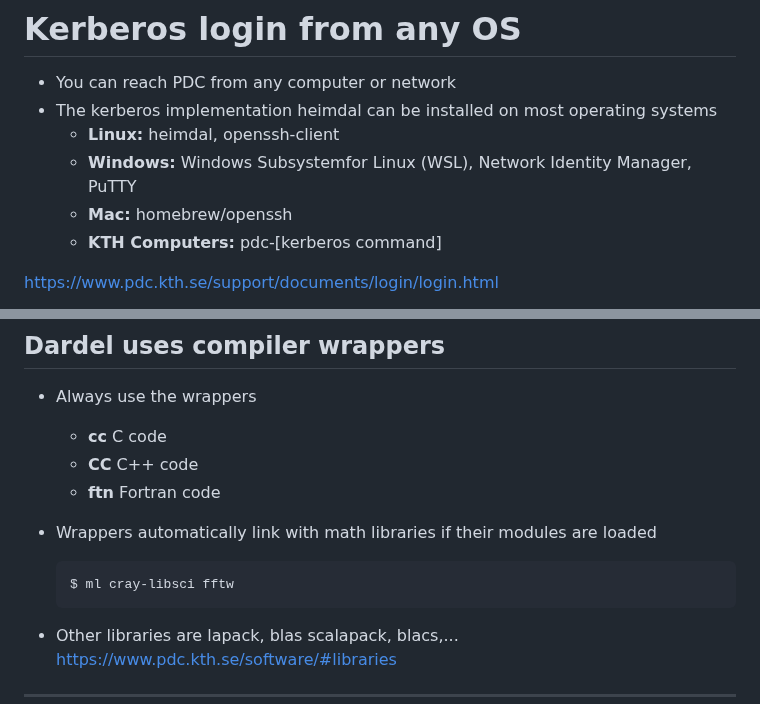
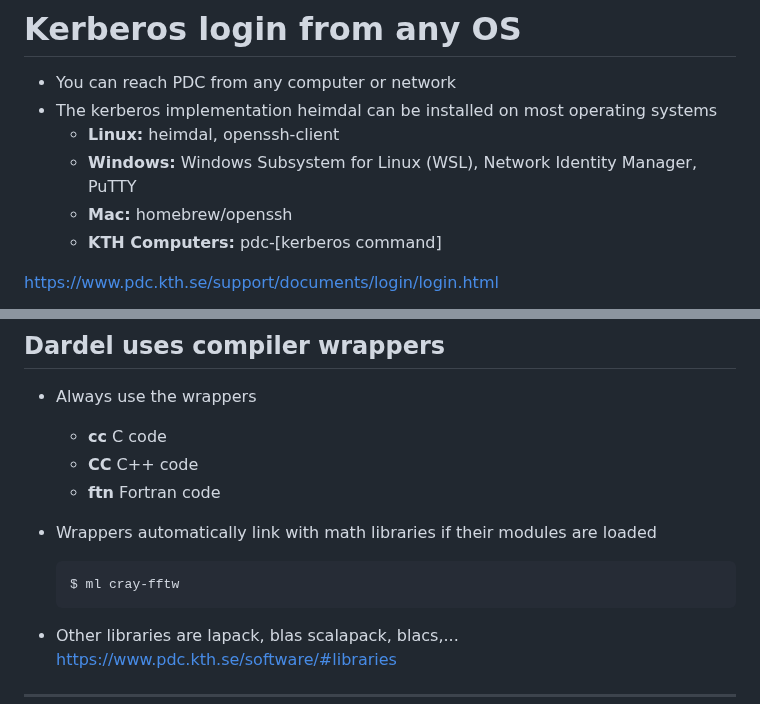
Before and after one commit to PDC-support/pdc-intro, a Markdown page: marp_html_intro/introduction_pdc.md, 2 parts joined by grey strips. Drawn GitHub-style.

Commit message:
updated information regarding introduction to PDC

````diff
--- a/marp_html_intro/introduction_pdc.md
+++ b/marp_html_intro/introduction_pdc.md
@@ -383,7 +383,7 @@ Tickets should always be created on your local computer
 * You can reach PDC from any computer or network
 * The kerberos implementation heimdal can be installed on most operating systems
   * **Linux:** heimdal, openssh-client
-  * **Windows:** Windows Subsystemfor Linux (WSL), Network Identity Manager, PuTTY
+  * **Windows:** Windows Subsystem for Linux (WSL), Network Identity Manager, PuTTY
   * **Mac:** homebrew/openssh
   * **KTH Computers:** pdc-[kerberos command]
 
@@ -760,7 +760,7 @@ $ scancel [jobID]
 
 * Wrappers automatically link with math libraries if their modules are loaded
   ```
-  $ ml cray-libsci fftw
+  $ ml cray-fftw
   ```
 
 * Other libraries are lapack, blas scalapack, blacs,...
````
